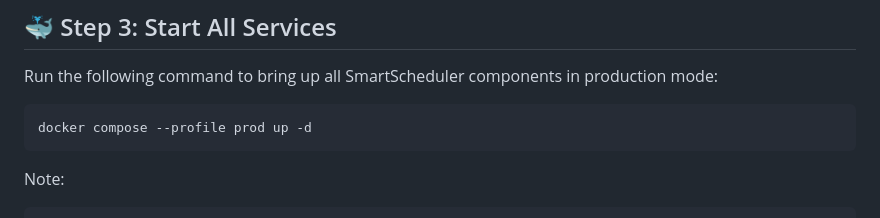
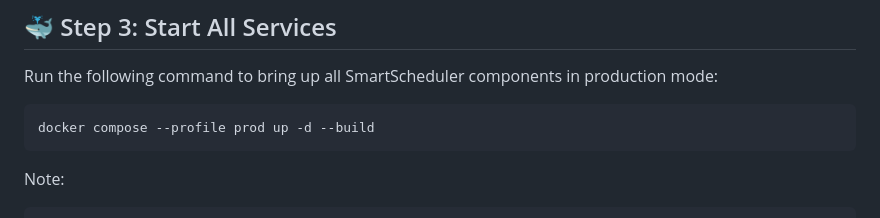
Before and after one commit to mariasstalin/smart-scheduler, a Markdown page: DEPLOYMENT.md, the part around the change. GitHub-like rendering.

Commit message:
Issues fixed

````diff
--- a/DEPLOYMENT.md
+++ b/DEPLOYMENT.md
@@ -48,7 +48,7 @@ APPLICATION_BASE_URL=http://gateway:8080
 
 Run the following command to bring up all SmartScheduler components in production mode:
 ```bash
-docker compose --profile prod up -d
+docker compose --profile prod up -d --build
 ```
 Note:
 ```
````
